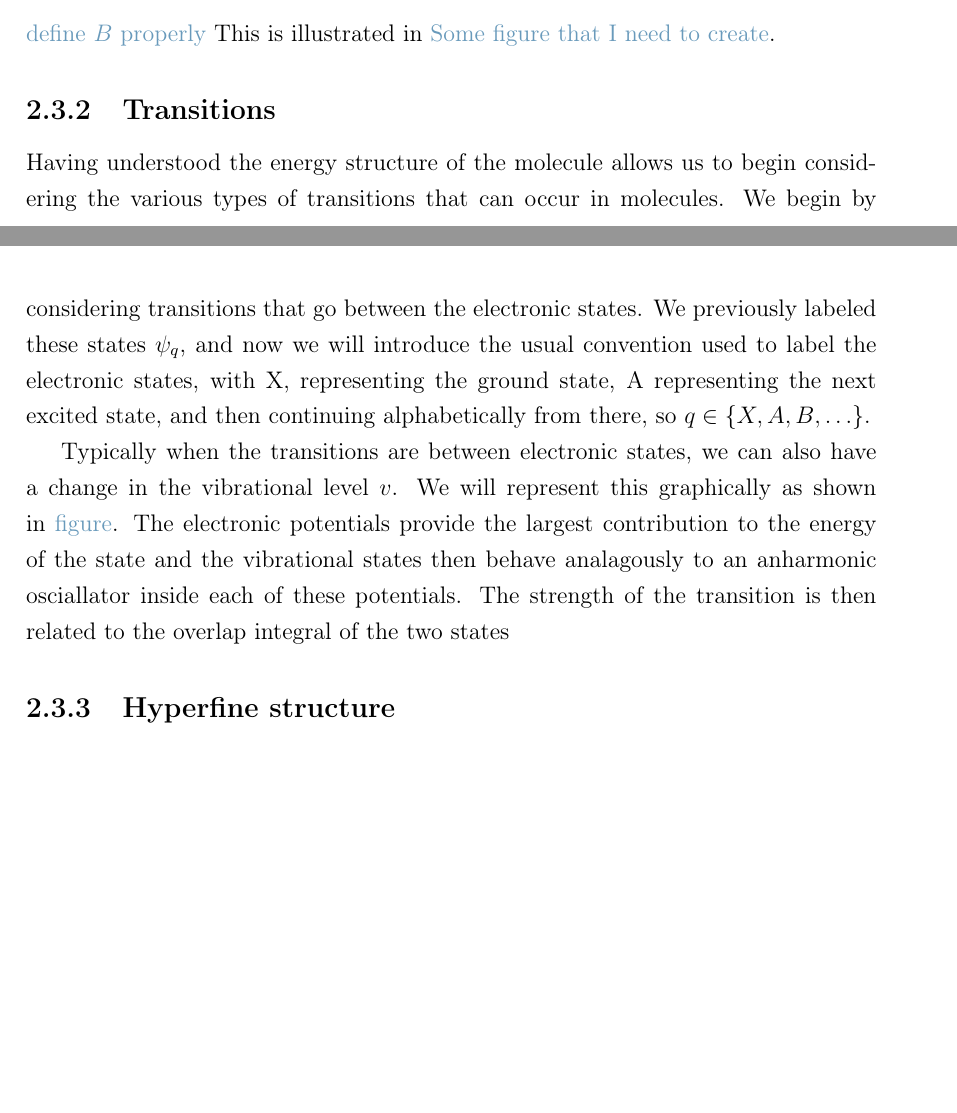
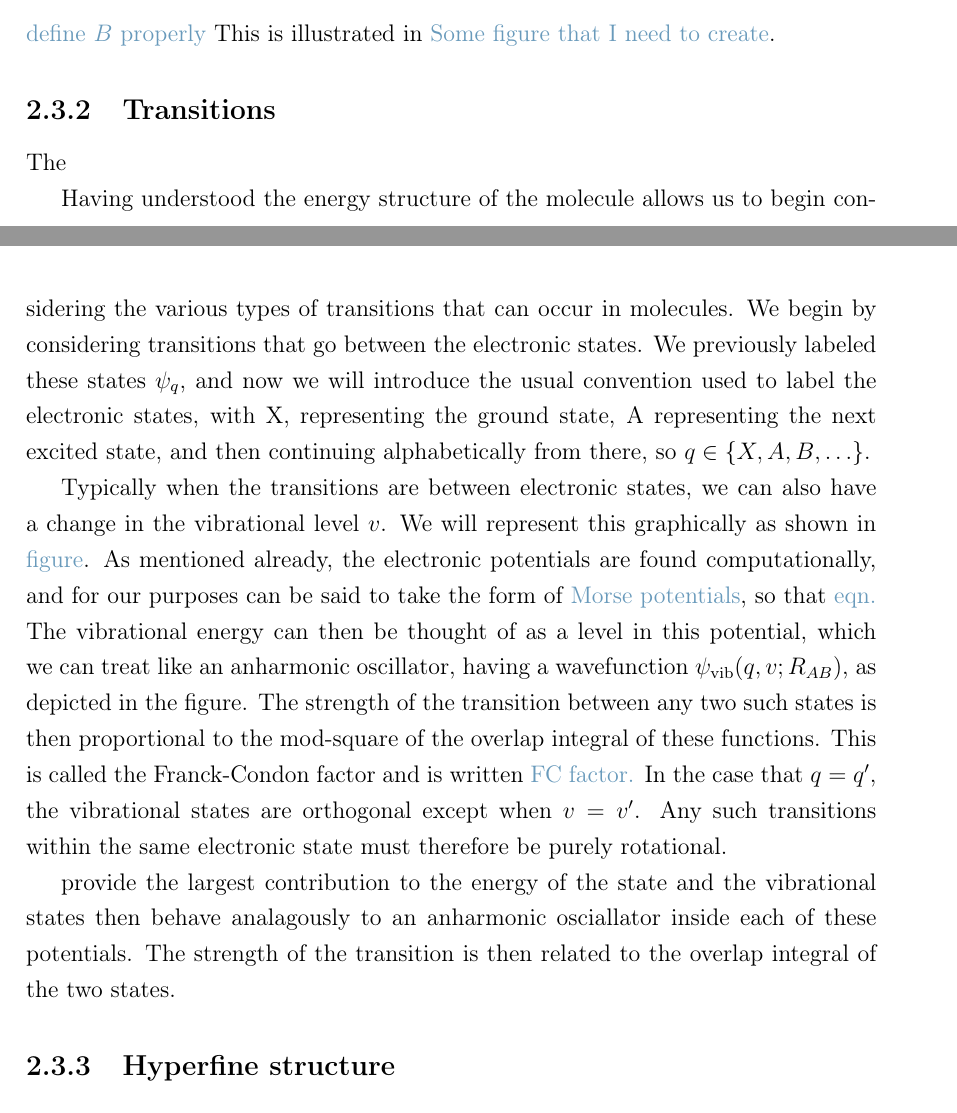
Before and after one commit to mcgarc/PhDWrite, a LaTeX thesis (main.tex, which reads chapters/theory.tex): two parts of pages 21 and 22 of 31, joined at a grey line, cut so that both start at the same text, the shorter picture padded with empty space. Compiled offline with pdfLaTeX.

Commit message:
Commiting a load of stuff I wrote that is wrong but I don't want to lose

```diff
--- a/chapters/theory.tex
+++ b/chapters/theory.tex
@@ -885,6 +885,13 @@ This is illustrated in \cm{Some figure that I need to create}.
 % Just basic ideas or electronic, vibrational, ro-vibrational transitions.
 % Talk more about microwave spectroscopy elsewhere?
 
+% TODO Need loads of cites here.
+
+% TODO TODO TODO This is mostly wrong, which you can see if you actually read
+% the quantum systems notes
+
+The
+
 Having understood the energy structure of the molecule allows us to begin
 considering the various types of transitions that can occur in molecules. We
 begin by considering transitions that go between the electronic states. We
@@ -895,11 +902,32 @@ alphabetically from there, so $q\in\{X,A,B,\ldots\}$.
 
 Typically when the transitions are between electronic states, we can also have
 a change in the vibrational level $v$. We will represent this graphically as
-shown in \cm{figure}. The electronic potentials provide the largest
-contribution to the energy of the state and the vibrational states then behave
+shown in \cm{figure}. As mentioned already, the electronic potentials are found
+computationally, and for our purposes can be said to take  the form of
+\cm{Morse potentials}, so that
+%
+\cm{eqn.}
+%
+The vibrational energy can then be thought of as a level in this potential,
+which we can treat like an anharmonic oscillator, having a wavefunction
+$\psi_\text{vib}(q, v; R_{AB})$, as depicted in the figure. The strength of the
+transition between any two such states is then proportional to the mod-square
+of the overlap integral of these functions. This is called the Franck-Condon
+factor and is written
+%
+\cm{FC factor.}
+%
+In the case that $q=q'$, the vibrational states are orthogonal except when
+$v=v'$. Any such transitions within the same electronic state must therefore be
+purely rotational.
+
+
+
+provide the largest
+contribution to the energy of the state  and the vibrational states then behave
 analagously to an anharmonic osciallator inside each of these potentials. The
 strength of the transition is then related to the overlap integral of the two
-states
+states.
 
 \subsection{Hyperfine structure}
 
```
